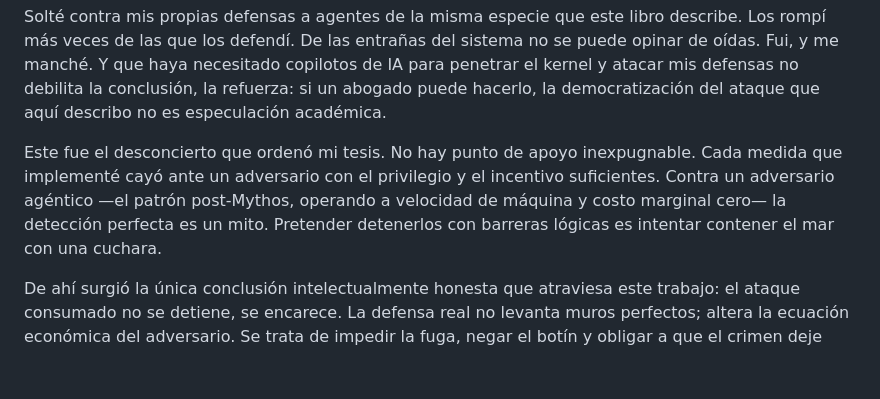
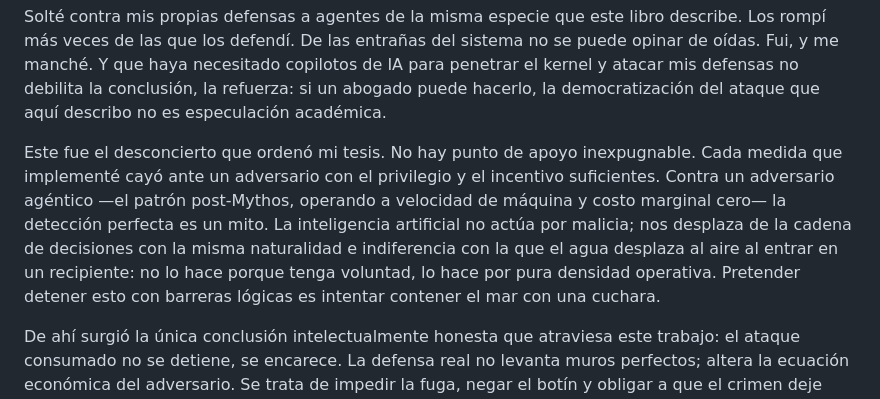
Before and after one commit to JaimeMoragaC/colapso-probatorio, a Markdown page: PALABRAS_PREVIAS_borrador.md, the part around the change. Rendered like a GitHub page; blank space fills up the shorter version.

Commit message:
docs: reincorporar la metáfora del agua desplazando al aire para ilustrar la amoralidad de la IA

```diff
--- a/PALABRAS_PREVIAS_borrador.md
+++ b/PALABRAS_PREVIAS_borrador.md
@@ -18,7 +18,7 @@ Evidentemente, gran parte de este volumen titánico incluye la infraestructura b
 
 Solté contra mis propias defensas a agentes de la misma especie que este libro describe. Los rompí más veces de las que los defendí. De las entrañas del sistema no se puede opinar de oídas. Fui, y me manché. Y que haya necesitado copilotos de IA para penetrar el kernel y atacar mis defensas no debilita la conclusión, la refuerza: si un abogado puede hacerlo, la democratización del ataque que aquí describo no es especulación académica.
 
-Este fue el desconcierto que ordenó mi tesis. No hay punto de apoyo inexpugnable. Cada medida que implementé cayó ante un adversario con el privilegio y el incentivo suficientes. Contra un adversario agéntico —el patrón post-Mythos, operando a velocidad de máquina y costo marginal cero— la detección perfecta es un mito. Pretender detenerlos con barreras lógicas es intentar contener el mar con una cuchara.
+Este fue el desconcierto que ordenó mi tesis. No hay punto de apoyo inexpugnable. Cada medida que implementé cayó ante un adversario con el privilegio y el incentivo suficientes. Contra un adversario agéntico —el patrón post-Mythos, operando a velocidad de máquina y costo marginal cero— la detección perfecta es un mito. La inteligencia artificial no actúa por malicia; nos desplaza de la cadena de decisiones con la misma naturalidad e indiferencia con la que el agua desplaza al aire al entrar en un recipiente: no lo hace porque tenga voluntad, lo hace por pura densidad operativa. Pretender detener esto con barreras lógicas es intentar contener el mar con una cuchara.
 
 De ahí surgió la única conclusión intelectualmente honesta que atraviesa este trabajo: el ataque consumado no se detiene, se encarece. La defensa real no levanta muros perfectos; altera la ecuación económica del adversario. Se trata de impedir la fuga, negar el botín y obligar a que el crimen deje una huella sellada en un silicio que responda a nosotros, y no a la geopolítica de un tercero. Es la única tesis que queda en pie cuando ves caer todas las demás.
 
```
